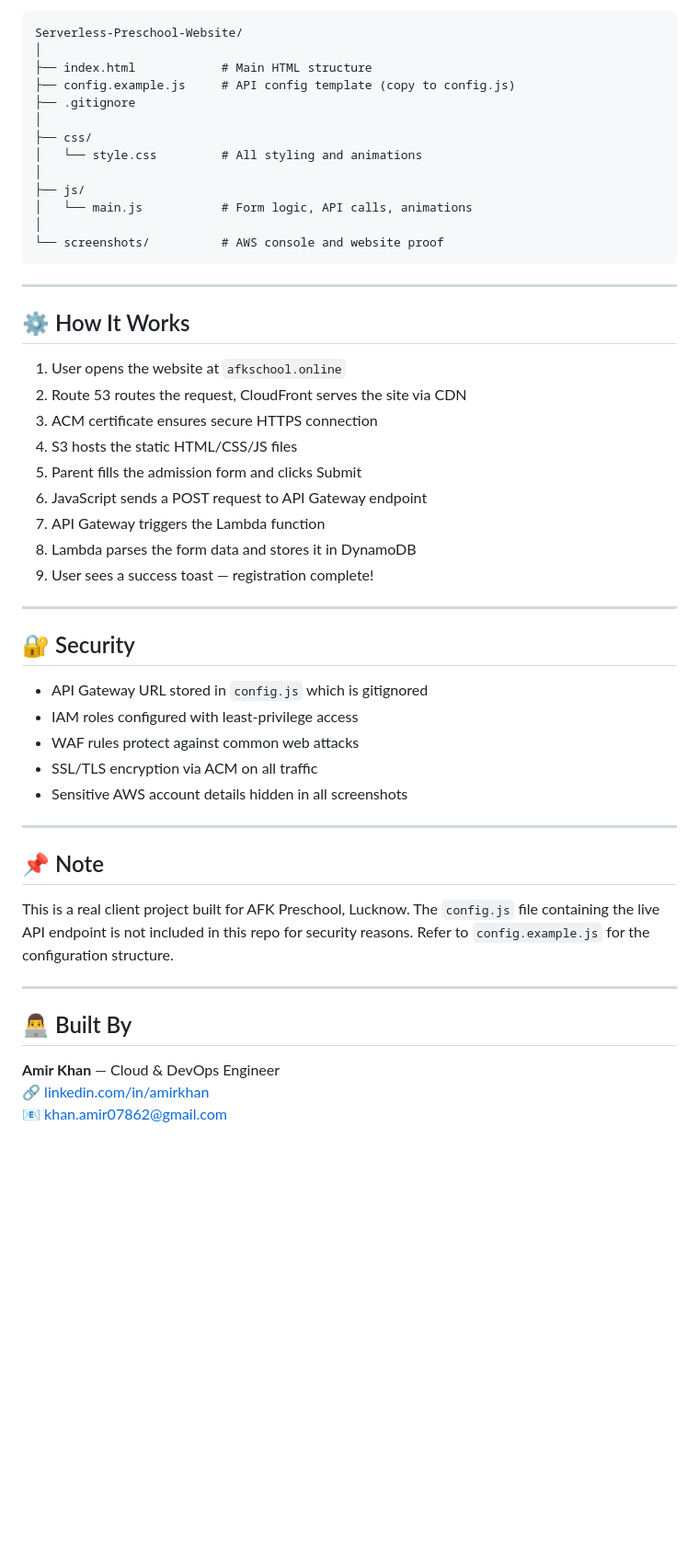
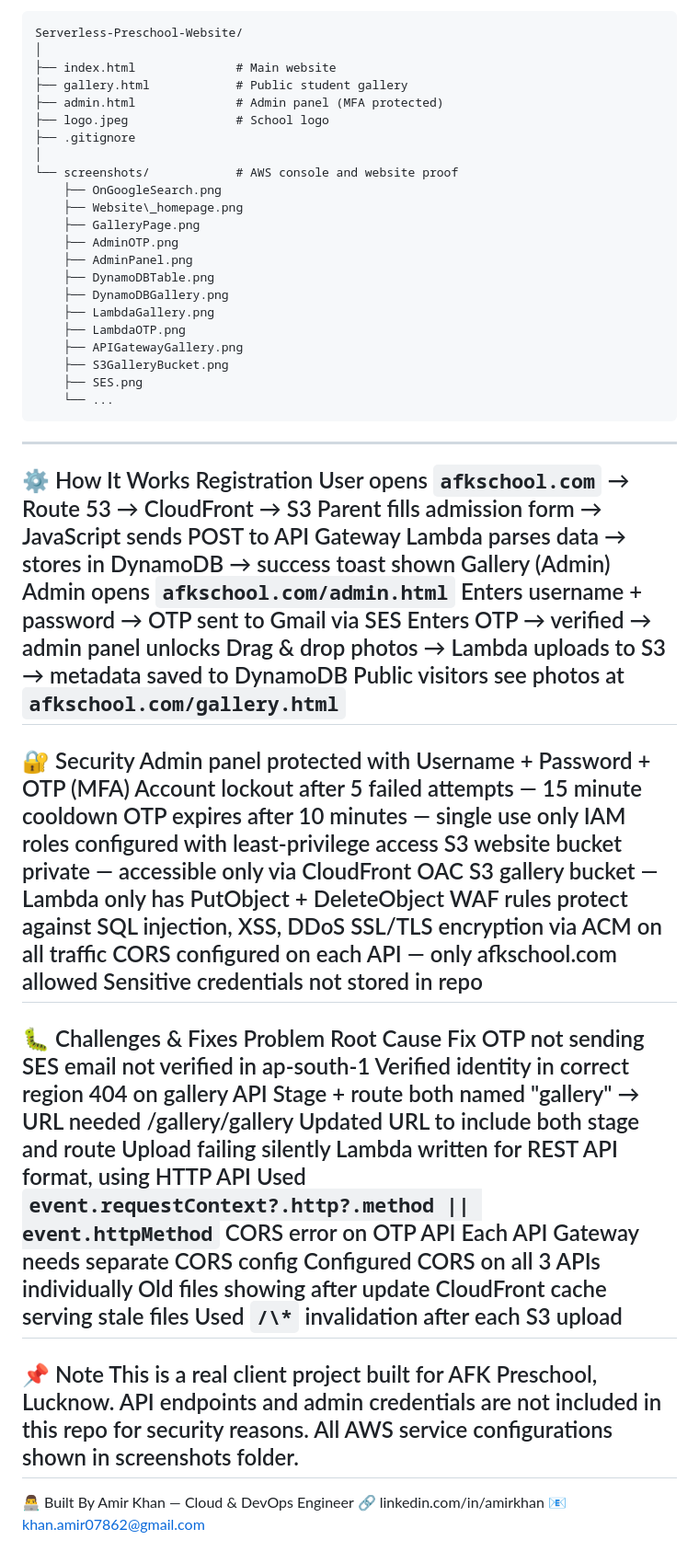
Before and after one commit to khanamir0/Serverless-Preschool-Website-, a Markdown page: README.md, the part around one of its changes. Shown at 92% size. GitHub-like rendering; blank space fills up the shorter version.

Commit message:
Revise README for updated features and architecture
Updated README to reflect new features and architecture changes, including admin panel and gallery management.

````diff
--- a/README.md
+++ b/README.md
@@ -103,55 +168,66 @@ DynamoDB (Stores student registration data)
 ```
 Serverless-Preschool-Website/
 │
-├── index.html            # Main HTML structure
-├── config.example.js     # API config template (copy to config.js)
+├── index.html              # Main website
+├── gallery.html            # Public student gallery
+├── admin.html              # Admin panel (MFA protected)
+├── logo.jpeg               # School logo
 ├── .gitignore
 │
-├── css/
-│   └── style.css         # All styling and animations
-│
-├── js/
-│   └── main.js           # Form logic, API calls, animations
-│
-└── screenshots/          # AWS console and website proof
+└── screenshots/            # AWS console and website proof
+    ├── OnGoogleSearch.png
+    ├── Website\_homepage.png
+    ├── GalleryPage.png
+    ├── AdminOTP.png
+    ├── AdminPanel.png
+    ├── DynamoDBTable.png
+    ├── DynamoDBGallery.png
+    ├── LambdaGallery.png
+    ├── LambdaOTP.png
+    ├── APIGatewayGallery.png
+    ├── S3GalleryBucket.png
+    ├── SES.png
+    └── ...
 ```
-
 ---
-
-## ⚙️ How It Works
-
-1. User opens the website at `afkschool.online`
-2. Route 53 routes the request, CloudFront serves the site via CDN
-3. ACM certificate ensures secure HTTPS connection
-4. S3 hosts the static HTML/CSS/JS files
-5. Parent fills the admission form and clicks Submit
-6. JavaScript sends a POST request to API Gateway endpoint
-7. API Gateway triggers the Lambda function
-8. Lambda parses the form data and stores it in DynamoDB
-9. User sees a success toast — registration complete!
-
+⚙️ How It Works
+Registration
+User opens `afkschool.com` → Route 53 → CloudFront → S3
+Parent fills admission form → JavaScript sends POST to API Gateway
+Lambda parses data → stores in DynamoDB → success toast shown
+Gallery (Admin)
+Admin opens `afkschool.com/admin.html`
+Enters username + password → OTP sent to Gmail via SES
+Enters OTP → verified → admin panel unlocks
+Drag & drop photos → Lambda uploads to S3 → metadata saved to DynamoDB
+Public visitors see photos at `afkschool.com/gallery.html`
 ---
-
-## 🔐 Security
-
-- API Gateway URL stored in `config.js` which is gitignored
-- IAM roles configured with least-privilege access
-- WAF rules protect against common web attacks
-- SSL/TLS encryption via ACM on all traffic
-- Sensitive AWS account details hidden in all screenshots
-
+🔐 Security
+Admin panel protected with Username + Password + OTP (MFA)
+Account lockout after 5 failed attempts — 15 minute cooldown
+OTP expires after 10 minutes — single use only
+IAM roles configured with least-privilege access
+S3 website bucket private — accessible only via CloudFront OAC
+S3 gallery bucket — Lambda only has PutObject + DeleteObject
+WAF rules protect against SQL injection, XSS, DDoS
+SSL/TLS encryption via ACM on all traffic
+CORS configured on each API — only afkschool.com allowed
+Sensitive credentials not stored in repo
 ---
-
-## 📌 Note
-
+🐛 Challenges & Fixes
+Problem	Root Cause	Fix
+OTP not sending	SES email not verified in ap-south-1	Verified identity in correct region
+404 on gallery API	Stage + route both named "gallery" → URL needed /gallery/gallery	Updated URL to include both stage and route
+Upload failing silently	Lambda written for REST API format, using HTTP API	Used `event.requestContext?.http?.method || event.httpMethod`
+CORS error on OTP API	Each API Gateway needs separate CORS config	Configured CORS on all 3 APIs individually
+Old files showing after update	CloudFront cache serving stale files	Used `/\*` invalidation after each S3 upload
+---
+📌 Note
 This is a real client project built for AFK Preschool, Lucknow.
-The `config.js` file containing the live API endpoint is not included in this repo for security reasons.
-Refer to `config.example.js` for the configuration structure.
-
+API endpoints and admin credentials are not included in this repo for security reasons.
+All AWS service configurations shown in screenshots folder.
 ---
-
-## 👨‍💻 Built By
-
-**Amir Khan** — Cloud & DevOps Engineer
-🔗 [linkedin.com/in/amirkhan](https://www.linkedin.com/in/amir-khan-6ab830237/)
+👨‍💻 Built By
+Amir Khan — Cloud & DevOps Engineer
+🔗 linkedin.com/in/amirkhan
 📧 khan.amir07862@gmail.com
````
Also changed, not shown: other parts of README.md (+150 -85 lines).
